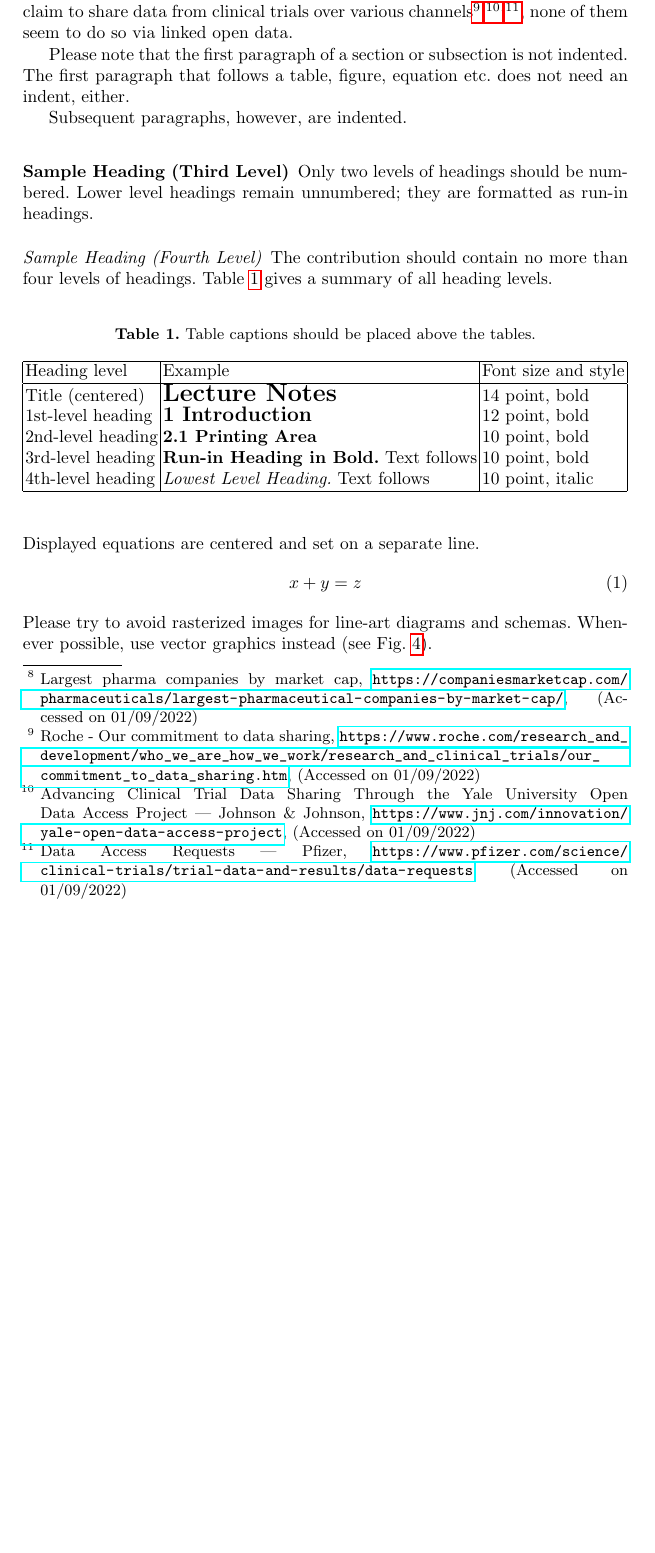
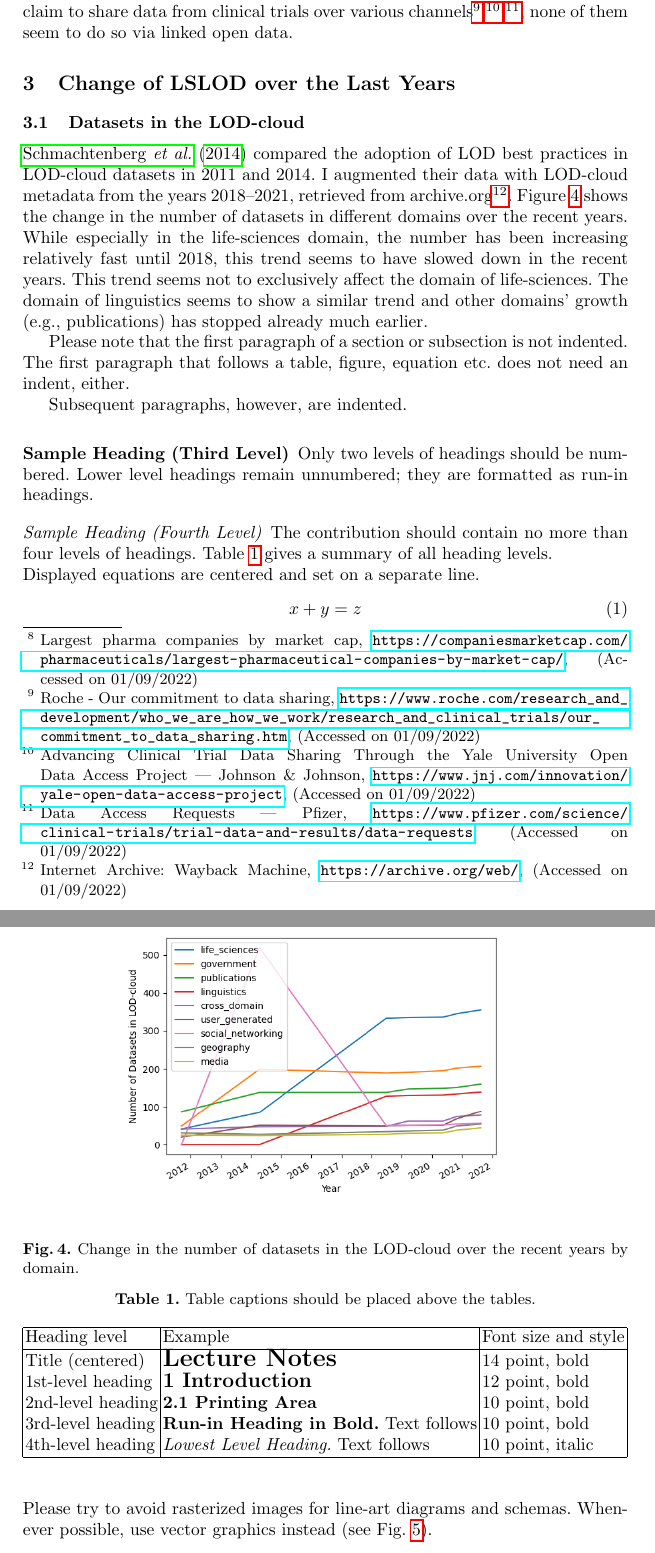
Before and after one commit to Humorloos/CS715, a LaTeX thesis (thesis/thesis.tex): part of page 5 of 8 before the commit and two parts of pages 5 and 6 of 9 after it, the two joined at a grey line, cut so that both start at the same text, the shorter picture padded with empty space. Compiled offline with pdfLaTeX.

Commit message:
Add section on Datasets in the LOD-cloud

```diff
--- a/thesis/thesis.tex
+++ b/thesis/thesis.tex
@@ -148,7 +148,21 @@
     I researched the practices of data sharing of the 3 largest companies by market capitalization\footnote{Largest pharma companies by market cap, \url{https://companiesmarketcap.com/pharmaceuticals/largest-pharmaceutical-companies-by-market-cap/}, (Accessed on 01/09/2022)}, namely, Johnson \& Johnson, Roche and Pfizer.
     These companies are in possession of large amounts of data of immense public value, and while they do claim to share data from clinical trials over various channels\footnote{Roche - Our commitment to data sharing, \url{https://www.roche.com/research_and_development/who_we_are_how_we_work/research_and_clinical_trials/our_commitment_to_data_sharing.htm}, (Accessed on 01/09/2022)}\footnote{Advancing Clinical Trial Data Sharing Through the Yale University Open Data Access Project | Johnson \& Johnson, \url{https://www.jnj.com/innovation/yale-open-data-access-project}, (Accessed on 01/09/2022)}\footnote{Data Access Requests | Pfizer, \url{https://www.pfizer.com/science/clinical-trials/trial-data-and-results/data-requests}, (Accessed on 01/09/2022)}, none of them seem to do so via linked open data.
 
+    \section{Change of LSLOD over the Last Years}
+    \subsection{Datasets in the LOD-cloud}
+    \citet{schmachtenberg2014adoption} compared the adoption of LOD best practices in LOD-cloud datasets in 2011 and 2014.
+    I augmented their data with LOD-cloud metadata from the years 2018--2021, retrieved from archive.org\footnote{Internet Archive: Wayback Machine, \url{https://archive.org/web/}, (Accessed on 01/09/2022)}.
+    Figure~\ref{fig:lod-cloud-change} shows the change in the number of datasets in different domains over the recent years.
+    While especially in the life-sciences domain, the number has been increasing relatively fast until 2018, this trend seems to have slowed down in the recent years.
+    This trend seems not to exclusively affect the domain of life-sciences.
+    The domain of linguistics seems to show a similar trend and other domains' growth (e.g., publications) has stopped already much earlier.
 
+    \begin{figure}[ht]
+        \centering
+        \includegraphics[width=0.7\textwidth]{figures/lod-cloud-change}
+        \caption{Change in the number of datasets in the LOD-cloud over the recent years by domain.}
+        \label{fig:lod-cloud-change}
+    \end{figure}
 
     Please note that the first paragraph of a section or subsection is
     not indented.
```
